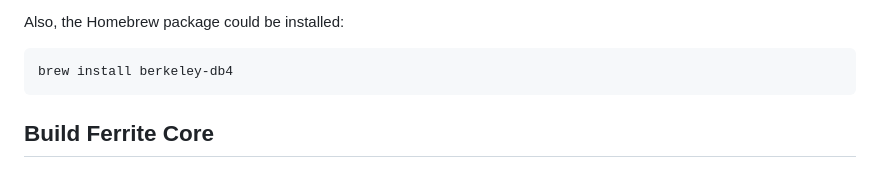
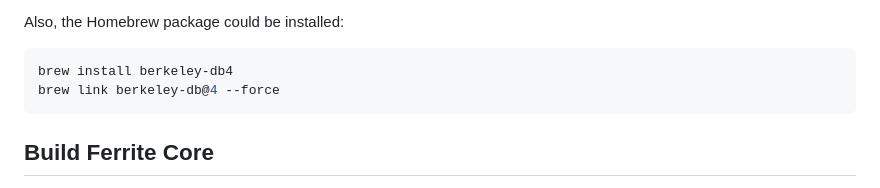
Before and after one commit to koh-gt/ferrite-core, a Markdown page: doc/build-osx.md, the part around the change. Drawn GitHub-style.

Commit message:
Update build-osx.md - add symlink

````diff
--- a/doc/build-osx.md
+++ b/doc/build-osx.md
@@ -60,6 +60,7 @@ Also, the Homebrew package could be installed:
 
 ```shell
 brew install berkeley-db4
+brew link berkeley-db@4 --force
 ```
 
 ## Build Ferrite Core
````
